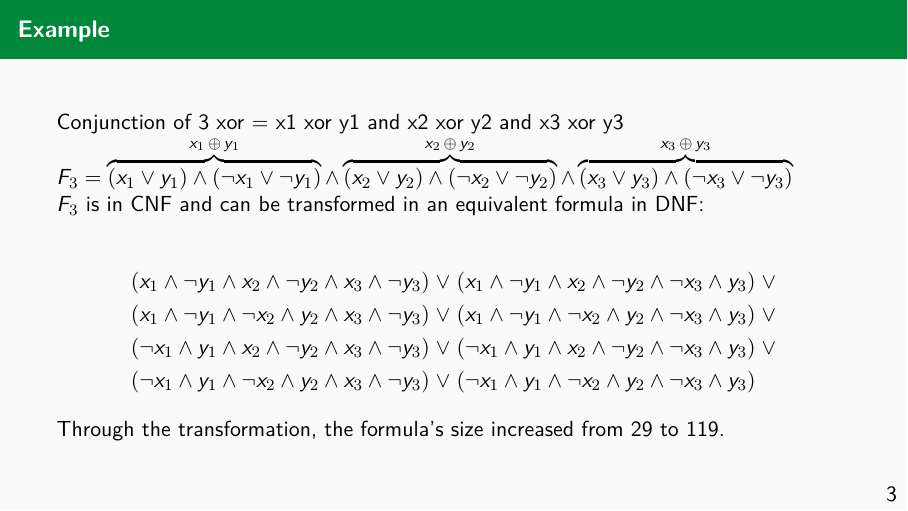
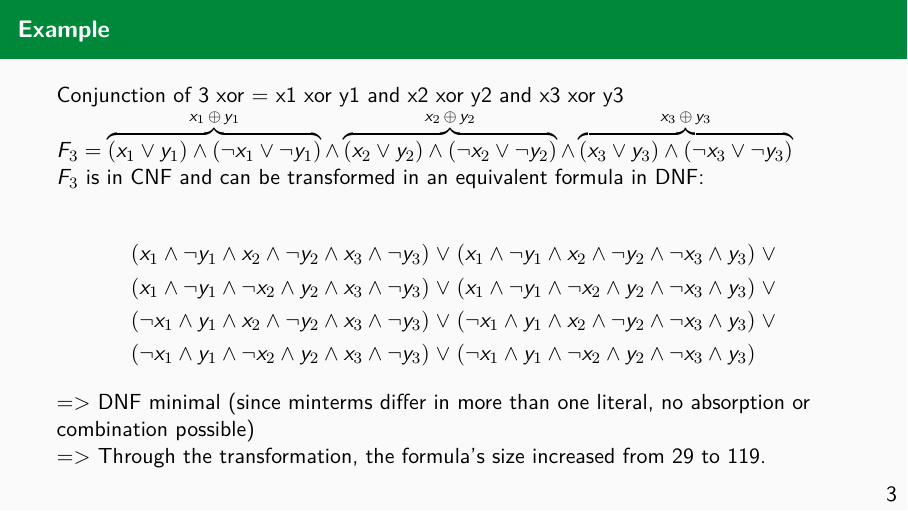
Before and after one commit to leonrschulz/Exp-Blowup, LaTeX slides (Vortrag/talk.tex): page 6 of 36. Compiled offline with XeLaTeX; a LaTeX package or settings file that is missing is left out.

Commit message:
Added additional information to transformation example.

```diff
--- a/Vortrag/talk.tex
+++ b/Vortrag/talk.tex
@@ -160,7 +160,9 @@
       (\nneegg{x_1} \land y_1 \land \nneegg{x_2} \land y_2 \land \nneegg{x_3} \land y_3)
   \end{align*}
 
-  Through the transformation, the formula's size increased from 29 to 119.
+  => DNF minimal (since minterms differ in more than one literal, no absorption or combination possible)
+
+  => Through the transformation, the formula's size increased from 29 to 119.
 \end{frame}
 
 \begin{frame}{Formalization Preliminaries}{}
```
Also changed, not shown: Vortrag/talk.tex (2 more changed lines).
